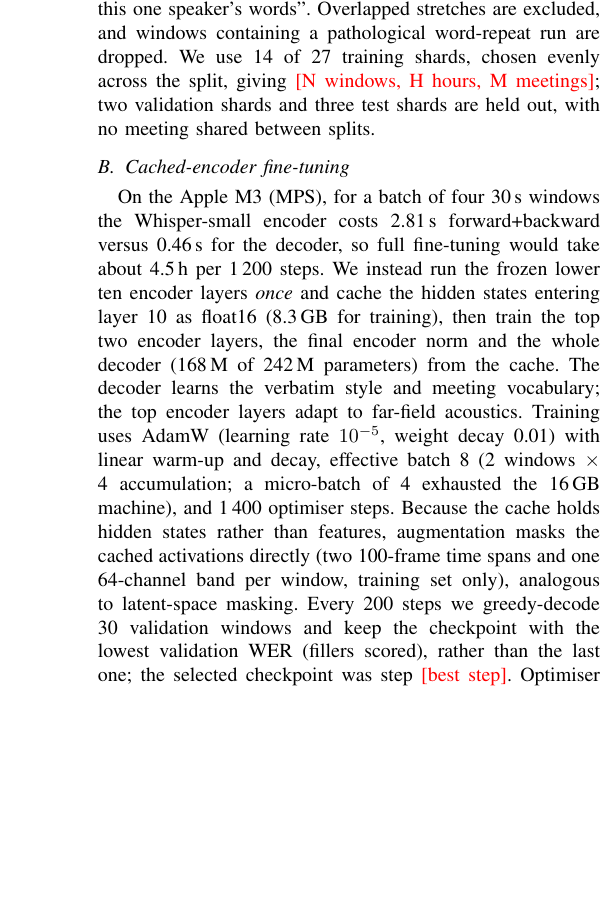
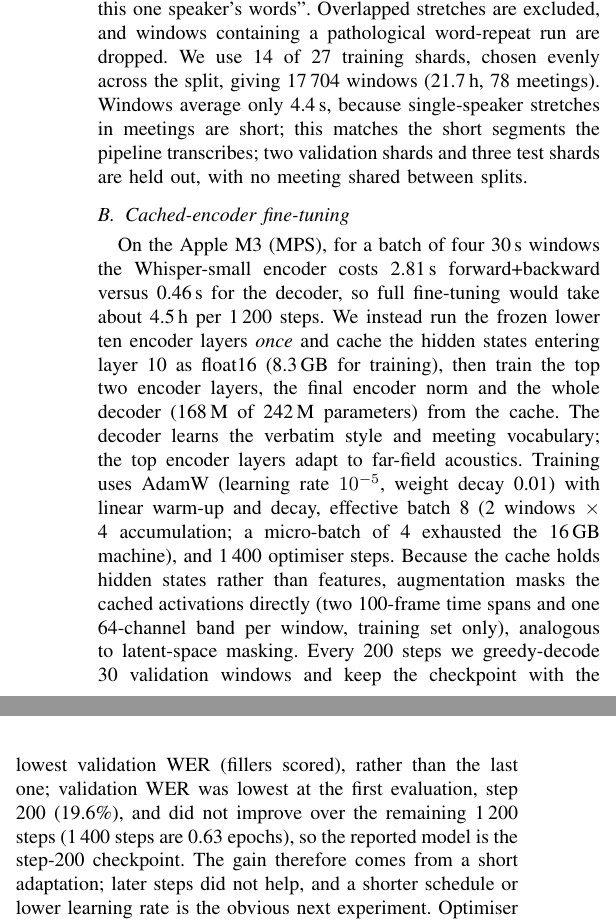
Before and after one commit to maryk30/speech-recognition-transcriber, a LaTeX paper (paper/main.tex): part of one column of page 3 of 5 before the commit and two parts of the columns of page 3 of 5 after it, the two joined at a grey line, cut so that both start at the same text, the shorter picture padded with empty space. Compiled offline with pdfLaTeX.

Commit message:
Paper: fill training-set size and selected checkpoint from the Mac run
17,704 single-speaker windows (21.7 h, 78 meetings, mean 4.4 s); best
validation WER at step 200 of 1,400, reported as such.

Co-Authored-By: Claude Opus 5.5 <noreply@anthropic.com>
Claude-Session: https://claude.ai/code/session_01UavybP2wsWEdHbmaADUrRx

```diff
--- a/paper/main.tex
+++ b/paper/main.tex
@@ -115,10 +115,10 @@ The streaming variant reuses every stage on a rolling buffer. Every $\ge$4\,s of
 \subsection{Data}
 We use the utterance-level AMI SDM release (CC BY 4.0), whose transcripts are verbatim (fillers such as \emph{um}, \emph{uh}, \emph{hmm}, \emph{mm-hmm} are kept, roughly 1 in 40 words). Utterances average 3\,s, but Whisper always encodes a padded 30\,s window, so we rebuild each meeting's timeline by placing clips at their start times (all clips of a meeting come from the same microphone) and cut it into windows of up to 28\,s, labelled in Whisper's native format with timestamp tokens so segment and word timing keep working. Text is lower-cased without punctuation (AMI's convention); each window is loudness-normalised (RMS 0.05), as at inference.
 
-\textbf{Single-speaker windows.} Our first version windowed \emph{all} speakers' utterances together, so a training target was everyone's words in time order. The pipeline's recogniser never sees that: it receives either a clean single-speaker segment or one separated stream (Sec.~\ref{sec:system}). The mismatch taught the model to transcribe whoever was audible. The current version runs the pipeline's own overlap-routing function over each meeting's reference turns and windows only utterances that lie inside single-speaker stretches, so every training pair is ``this audio, this one speaker's words''. Overlapped stretches are excluded, and windows containing a pathological word-repeat run are dropped. We use 14 of 27 training shards, chosen evenly across the split, giving \tbd{N windows, H hours, M meetings}; two validation shards and three test shards are held out, with no meeting shared between splits.
+\textbf{Single-speaker windows.} Our first version windowed \emph{all} speakers' utterances together, so a training target was everyone's words in time order. The pipeline's recogniser never sees that: it receives either a clean single-speaker segment or one separated stream (Sec.~\ref{sec:system}). The mismatch taught the model to transcribe whoever was audible. The current version runs the pipeline's own overlap-routing function over each meeting's reference turns and windows only utterances that lie inside single-speaker stretches, so every training pair is ``this audio, this one speaker's words''. Overlapped stretches are excluded, and windows containing a pathological word-repeat run are dropped. We use 14 of 27 training shards, chosen evenly across the split, giving 17\,704 windows (21.7\,h, 78 meetings). Windows average only 4.4\,s, because single-speaker stretches in meetings are short; this matches the short segments the pipeline transcribes; two validation shards and three test shards are held out, with no meeting shared between splits.
 
 \subsection{Cached-encoder fine-tuning}
-On the Apple M3 (MPS), for a batch of four 30\,s windows the Whisper-small encoder costs 2.81\,s forward+backward versus 0.46\,s for the decoder, so full fine-tuning would take about 4.5\,h per 1\,200 steps. We instead run the frozen lower ten encoder layers \emph{once} and cache the hidden states entering layer 10 as float16 (8.3\,GB for training), then train the top two encoder layers, the final encoder norm and the whole decoder (168\,M of 242\,M parameters) from the cache. The decoder learns the verbatim style and meeting vocabulary; the top encoder layers adapt to far-field acoustics. Training uses AdamW (learning rate $10^{-5}$, weight decay 0.01) with linear warm-up and decay, effective batch 8 (2 windows $\times$ 4 accumulation; a micro-batch of 4 exhausted the 16\,GB machine), and 1\,400 optimiser steps. Because the cache holds hidden states rather than features, augmentation masks the cached activations directly (two 100-frame time spans and one 64-channel band per window, training set only), analogous to latent-space masking. Every 200 steps we greedy-decode 30 validation windows and keep the checkpoint with the lowest validation WER (fillers scored), rather than the last one; the selected checkpoint was step \tbd{best step}. Optimiser and schedule state are saved with every checkpoint, so an interrupted run resumes exactly; the run was started fresh, not from the earlier model. The fine-tuned weights are converted to MLX format; our converter reproduces the published stock MLX weights exactly (479 tensors, maximum difference 0) before being used on the fine-tuned model.
+On the Apple M3 (MPS), for a batch of four 30\,s windows the Whisper-small encoder costs 2.81\,s forward+backward versus 0.46\,s for the decoder, so full fine-tuning would take about 4.5\,h per 1\,200 steps. We instead run the frozen lower ten encoder layers \emph{once} and cache the hidden states entering layer 10 as float16 (8.3\,GB for training), then train the top two encoder layers, the final encoder norm and the whole decoder (168\,M of 242\,M parameters) from the cache. The decoder learns the verbatim style and meeting vocabulary; the top encoder layers adapt to far-field acoustics. Training uses AdamW (learning rate $10^{-5}$, weight decay 0.01) with linear warm-up and decay, effective batch 8 (2 windows $\times$ 4 accumulation; a micro-batch of 4 exhausted the 16\,GB machine), and 1\,400 optimiser steps. Because the cache holds hidden states rather than features, augmentation masks the cached activations directly (two 100-frame time spans and one 64-channel band per window, training set only), analogous to latent-space masking. Every 200 steps we greedy-decode 30 validation windows and keep the checkpoint with the lowest validation WER (fillers scored), rather than the last one; validation WER was lowest at the first evaluation, step 200 (19.6\%), and did not improve over the remaining 1\,200 steps (1\,400 steps are 0.63 epochs), so the reported model is the step-200 checkpoint. The gain therefore comes from a short adaptation; later steps did not help, and a shorter schedule or lower learning rate is the obvious next experiment. Optimiser and schedule state are saved with every checkpoint, so an interrupted run resumes exactly; the run was started fresh, not from the earlier model. The fine-tuned weights are converted to MLX format; our converter reproduces the published stock MLX weights exactly (479 tensors, maximum difference 0) before being used on the fine-tuned model.
 
 %% ---------------------------------------------------------------------------
 \section{Experiments}\label{sec:exp}
```
Also changed, not shown: paper/main.pdf, paper/main.tex (2 more changed lines).
